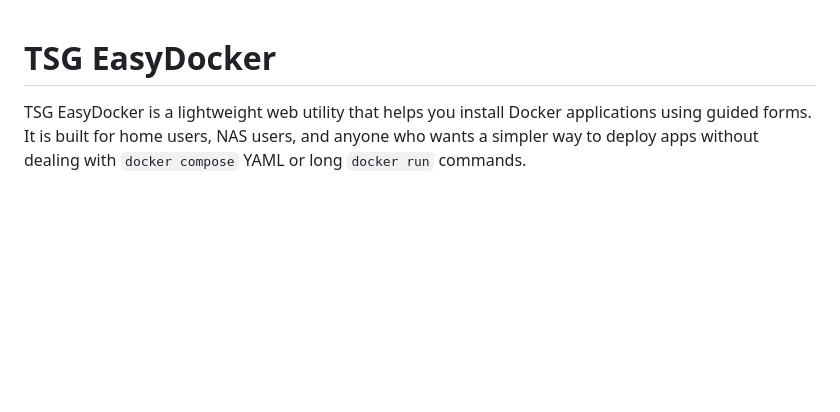
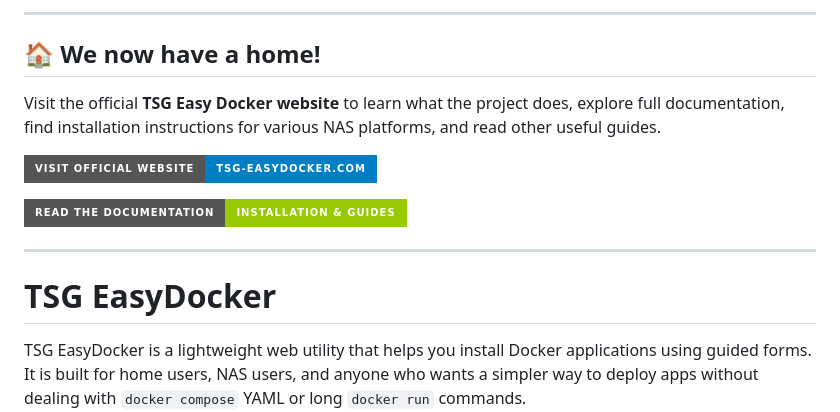
Before and after one commit to kajain99/tsg-easydocker, a Markdown page: README.md, the part around the change. Rendered like a GitHub page; badges without logos; blank space fills up the shorter version.

```diff
--- a/README.md
+++ b/README.md
@@ -1,3 +1,17 @@
+---
+
+## 🏠 We now have a home!
+
+Visit the official **TSG Easy Docker website** to learn what the project does, explore full documentation, find installation instructions for various NAS platforms, and read other useful guides.
+
+[![Visit Official Website](https://img.shields.io/badge/Visit_Official_Website-tsg--easydocker.com-blue?style=for-the-badge)](https://tsg-easydocker.com/)
+
+[![Read the Documentation](https://img.shields.io/badge/Read_the_Documentation-Installation_%26_Guides-green?style=for-the-badge)](https://tsg-easydocker.com/docs/)
+
+---
+
+
+
 # TSG EasyDocker
 
 TSG EasyDocker is a lightweight web utility that helps you install Docker applications using guided forms. It is built for home users, NAS users, and anyone who wants a simpler way to deploy apps without dealing with `docker compose` YAML or long `docker run` commands.
```
